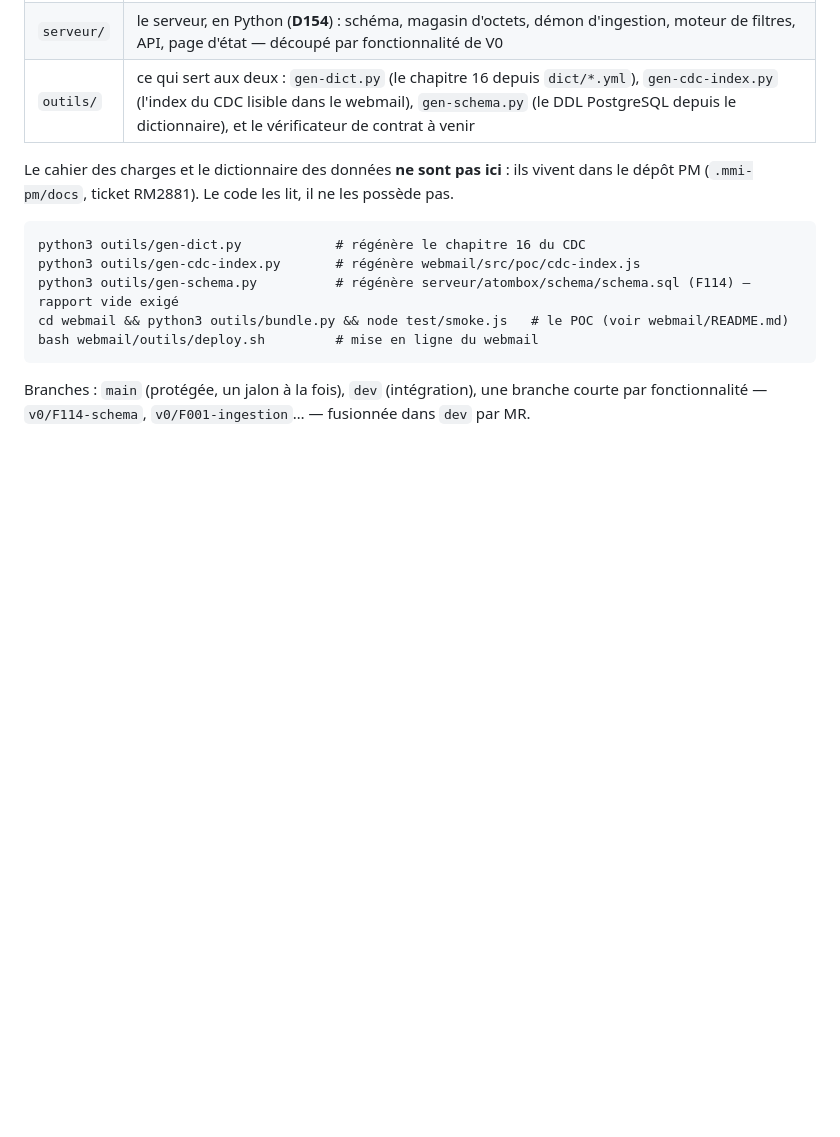
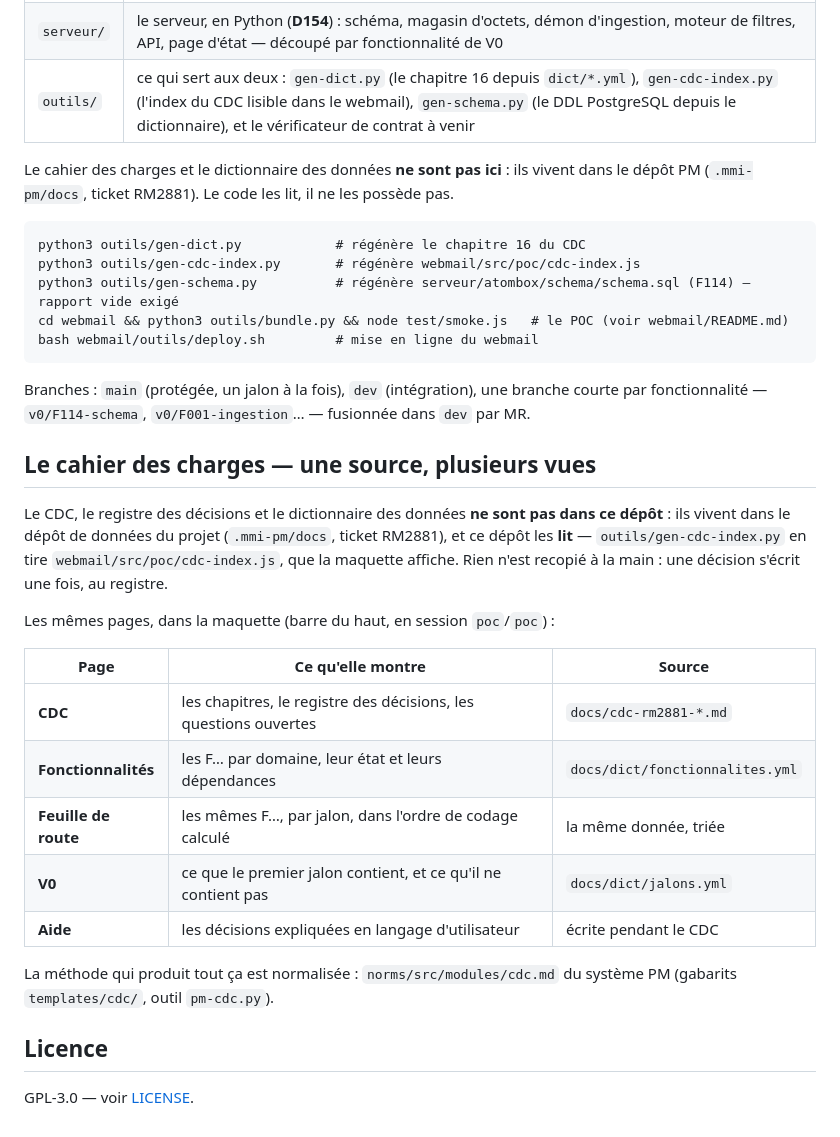
Before and after one commit to iprospective/AtomBox, a Markdown page: README.md, the part around one of its changes. Rendered like a GitHub page; blank space fills up the shorter version.

```diff
--- a/README.md
+++ b/README.md
@@ -21,3 +31,27 @@ bash webmail/outils/deploy.sh         # mise en ligne du webmail
 
 Branches : `main` (protégée, un jalon à la fois), `dev` (intégration), une branche courte par
 fonctionnalité — `v0/F114-schema`, `v0/F001-ingestion`… — fusionnée dans `dev` par MR.
+
+## Le cahier des charges — une source, plusieurs vues
+
+Le CDC, le registre des décisions et le dictionnaire des données **ne sont pas dans ce dépôt** :
+ils vivent dans le dépôt de données du projet (`.mmi-pm/docs`, ticket RM2881), et ce dépôt les
+**lit** — `outils/gen-cdc-index.py` en tire `webmail/src/poc/cdc-index.js`, que la maquette
+affiche. Rien n'est recopié à la main : une décision s'écrit une fois, au registre.
+
+Les mêmes pages, dans la maquette (barre du haut, en session `poc`/`poc`) :
+
+| Page | Ce qu'elle montre | Source |
+|---|---|---|
+| **CDC** | les chapitres, le registre des décisions, les questions ouvertes | `docs/cdc-rm2881-*.md` |
+| **Fonctionnalités** | les F… par domaine, leur état et leurs dépendances | `docs/dict/fonctionnalites.yml` |
+| **Feuille de route** | les mêmes F…, par jalon, dans l'ordre de codage calculé | la même donnée, triée |
+| **V0** | ce que le premier jalon contient, et ce qu'il ne contient pas | `docs/dict/jalons.yml` |
+| **Aide** | les décisions expliquées en langage d'utilisateur | écrite pendant le CDC |
+
+La méthode qui produit tout ça est normalisée : `norms/src/modules/cdc.md` du système PM
+(gabarits `templates/cdc/`, outil `pm-cdc.py`).
+
+## Licence
+
+GPL-3.0 — voir [LICENSE](LICENSE).
```
Also changed, not shown: other parts of README.md (+10 -0 lines), docs/webmail.png (added), 7 other files.
